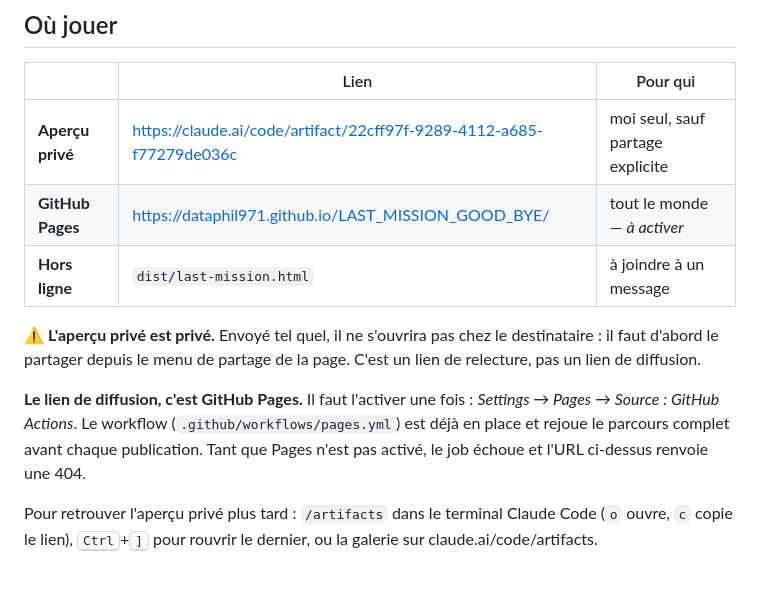
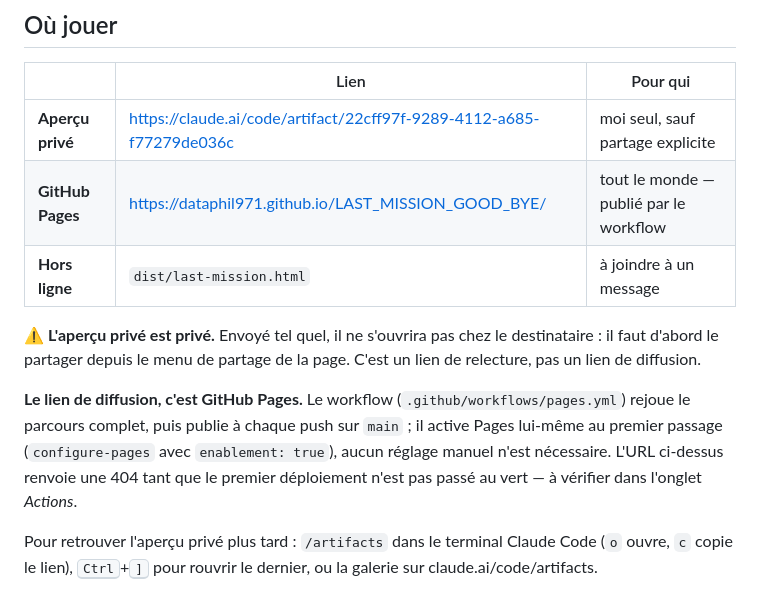
Before and after one commit to dataphil971/LAST_MISSION_GOOD_BYE, a Markdown page: README.md, the part around the change. Rendered like a GitHub page.

Commit message:
readme maj

```diff
--- a/README.md
+++ b/README.md
@@ -17,18 +17,19 @@ la personne qui l'a écrit.
 | | Lien | Pour qui |
 | --- | --- | --- |
 | **Aperçu privé** | https://claude.ai/code/artifact/22cff97f-9289-4112-a685-f77279de036c | moi seul, sauf partage explicite |
-| **GitHub Pages** | https://dataphil971.github.io/LAST_MISSION_GOOD_BYE/ | tout le monde — *à activer* |
+| **GitHub Pages** | https://dataphil971.github.io/LAST_MISSION_GOOD_BYE/ | tout le monde — publié par le workflow |
 | **Hors ligne** | `dist/last-mission.html` | à joindre à un message |
 
 ⚠️ **L'aperçu privé est privé.** Envoyé tel quel, il ne s'ouvrira pas chez le
 destinataire : il faut d'abord le partager depuis le menu de partage de la
 page. C'est un lien de relecture, pas un lien de diffusion.
 
-**Le lien de diffusion, c'est GitHub Pages.** Il faut l'activer une fois :
-*Settings → Pages → Source : GitHub Actions*. Le workflow
-(`.github/workflows/pages.yml`) est déjà en place et rejoue le parcours
-complet avant chaque publication. Tant que Pages n'est pas activé, le job
-échoue et l'URL ci-dessus renvoie une 404.
+**Le lien de diffusion, c'est GitHub Pages.** Le workflow
+(`.github/workflows/pages.yml`) rejoue le parcours complet, puis publie à
+chaque push sur `main` ; il active Pages lui-même au premier passage
+(`configure-pages` avec `enablement: true`), aucun réglage manuel n'est
+nécessaire. L'URL ci-dessus renvoie une 404 tant que le premier déploiement
+n'est pas passé au vert — à vérifier dans l'onglet *Actions*.
 
 Pour retrouver l'aperçu privé plus tard : `/artifacts` dans le terminal
 Claude Code (`o` ouvre, `c` copie le lien), <kbd>Ctrl</kbd>+<kbd>]</kbd> pour
```
